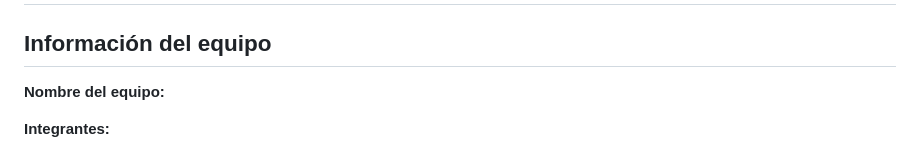
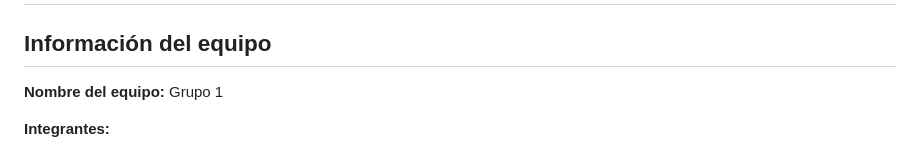
Before and after one commit to Luis-988/Desing-Thinking-Flutter, a Markdown page: Semana-02/reflexión-equipo.md, the part around the change. Rendered like a GitHub page.

```diff
--- a/Semana-02/reflexión-equipo.md
+++ b/Semana-02/reflexión-equipo.md
@@ -2,7 +2,7 @@
 
 ## Información del equipo
 
-**Nombre del equipo:**
+**Nombre del equipo:**  Grupo 1
 
 **Integrantes:**
 - Vanessa Orozco
```
